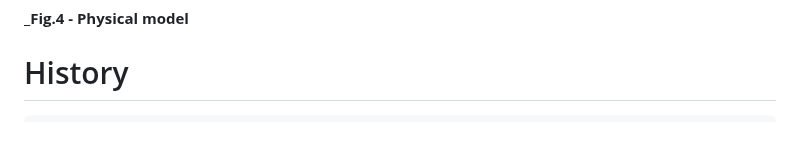
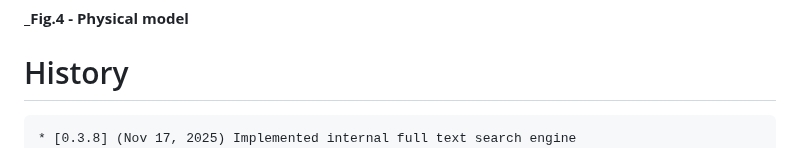
Before and after one commit to gbetorre/convenzioni, a Markdown page: README.md, the part around the change. GitHub-like rendering.

````diff
--- a/README.md
+++ b/README.md
@@ -85,6 +85,7 @@ When will be ready, I will release, package or tag
 # History
 
 ```
+* [0.3.8] (Nov 17, 2025) Implemented internal full text search engine
 * [0.3.7] (Nov 13, 2025) Add scopes information
 * [0.3.6] (Nov 11, 2025) Add payment information
 * [0.3.5] (Nov 05, 2025) Implemented dynamic subset of agreements considering all user's memberships
````
Also changed, not shown: README.it.md (+1 -0 lines).
